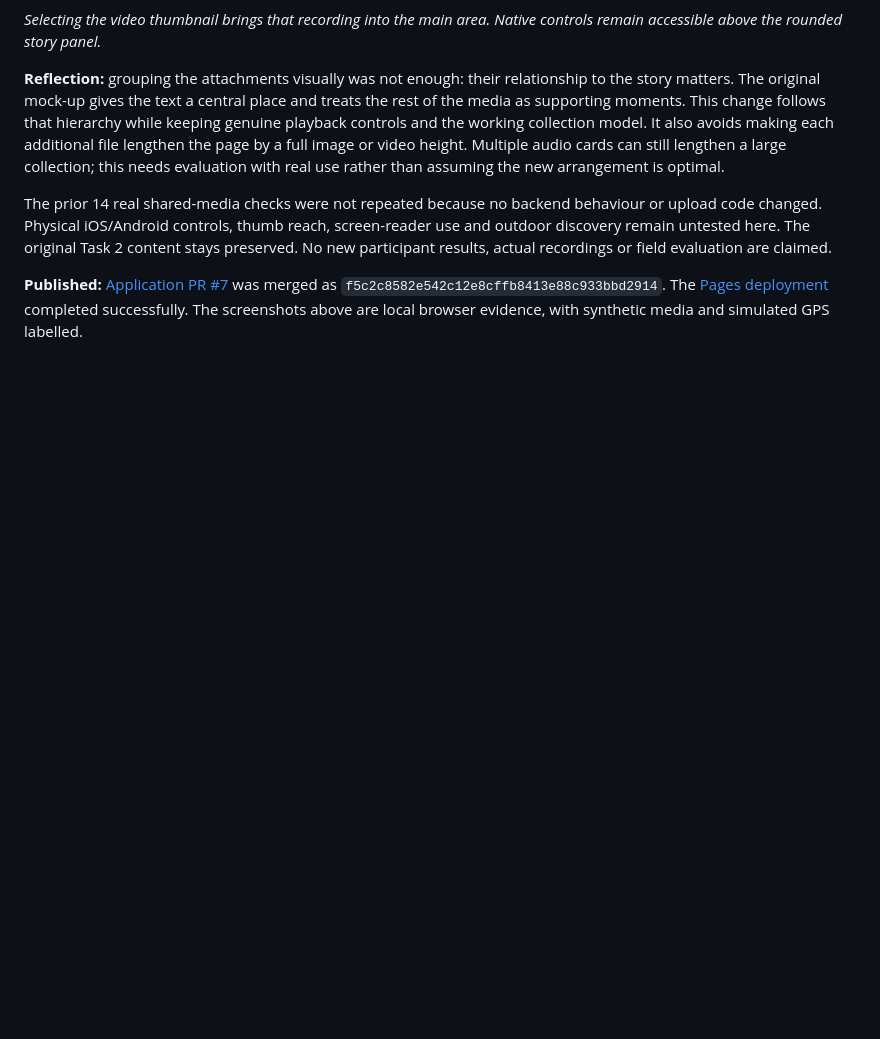
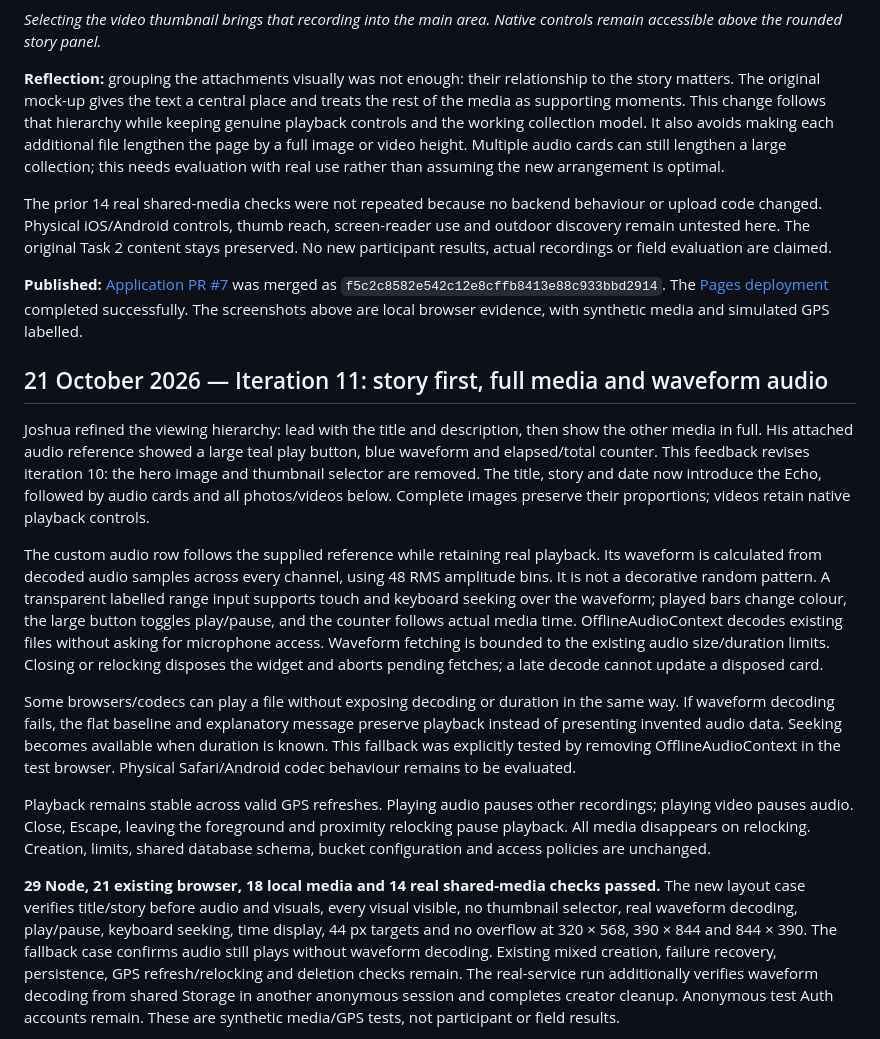
Before and after one commit to joshpilcher/urban-echo-process-journal, a Markdown page: task3/development-log.md, the part around one of its changes. Rendered like a GitHub page; blank space fills up the shorter version.

Commit message:
Document story-first detail and waveform audio with test evidence

```diff
--- a/task3/development-log.md
+++ b/task3/development-log.md
@@ -515,3 +515,17 @@ The prior 14 real shared-media checks were not repeated because no backend behav
 
 
 **Published:** [Application PR #7](https://github.com/joshpilcher/urban-echo/pull/7) was merged as `f5c2c8582e542c12e8cffb8413e88c933bbd2914`. The [Pages deployment](https://github.com/joshpilcher/urban-echo/actions/runs/39561202576) completed successfully. The screenshots above are local browser evidence, with synthetic media and simulated GPS labelled.
+
+
+## 21 October 2026 — Iteration 11: story first, full media and waveform audio
+
+Joshua refined the viewing hierarchy: lead with the title and description, then show the other media in full. His attached audio reference showed a large teal play button, blue waveform and elapsed/total counter. This feedback revises iteration 10: the hero image and thumbnail selector are removed. The title, story and date now introduce the Echo, followed by audio cards and all photos/videos below. Complete images preserve their proportions; videos retain native playback controls.
+
+The custom audio row follows the supplied reference while retaining real playback. Its waveform is calculated from decoded audio samples across every channel, using 48 RMS amplitude bins. It is not a decorative random pattern. A transparent labelled range input supports touch and keyboard seeking over the waveform; played bars change colour, the large button toggles play/pause, and the counter follows actual media time. OfflineAudioContext decodes existing files without asking for microphone access. Waveform fetching is bounded to the existing audio size/duration limits. Closing or relocking disposes the widget and aborts pending fetches; a late decode cannot update a disposed card.
+
+Some browsers/codecs can play a file without exposing decoding or duration in the same way. If waveform decoding fails, the flat baseline and explanatory message preserve playback instead of presenting invented audio data. Seeking becomes available when duration is known. This fallback was explicitly tested by removing OfflineAudioContext in the test browser. Physical Safari/Android codec behaviour remains to be evaluated.
+
+Playback remains stable across valid GPS refreshes. Playing audio pauses other recordings; playing video pauses audio. Close, Escape, leaving the foreground and proximity relocking pause playback. All media disappears on relocking. Creation, limits, shared database schema, bucket configuration and access policies are unchanged.
+
+**29 Node, 21 existing browser, 18 local media and 14 real shared-media checks passed.** The new layout case verifies title/story before audio and visuals, every visual visible, no thumbnail selector, real waveform decoding, play/pause, keyboard seeking, time display, 44 px targets and no overflow at 320 × 568, 390 × 844 and 844 × 390. The fallback case confirms audio still plays without waveform decoding. Existing mixed creation, failure recovery, persistence, GPS refresh/relocking and deletion checks remain. The real-service run additionally verifies waveform decoding from shared Storage in another anonymous session and completes creator cleanup. Anonymous test Auth accounts remain. These are synthetic media/GPS tests, not participant or field results.
+
```
Also changed, not shown: other parts of task3/development-log.md (+14 -0 lines), task3/screenshots/iteration-11-media-detail.png (added), task3/screenshots/iteration-11-story-detail.png (added), 5 other files.
